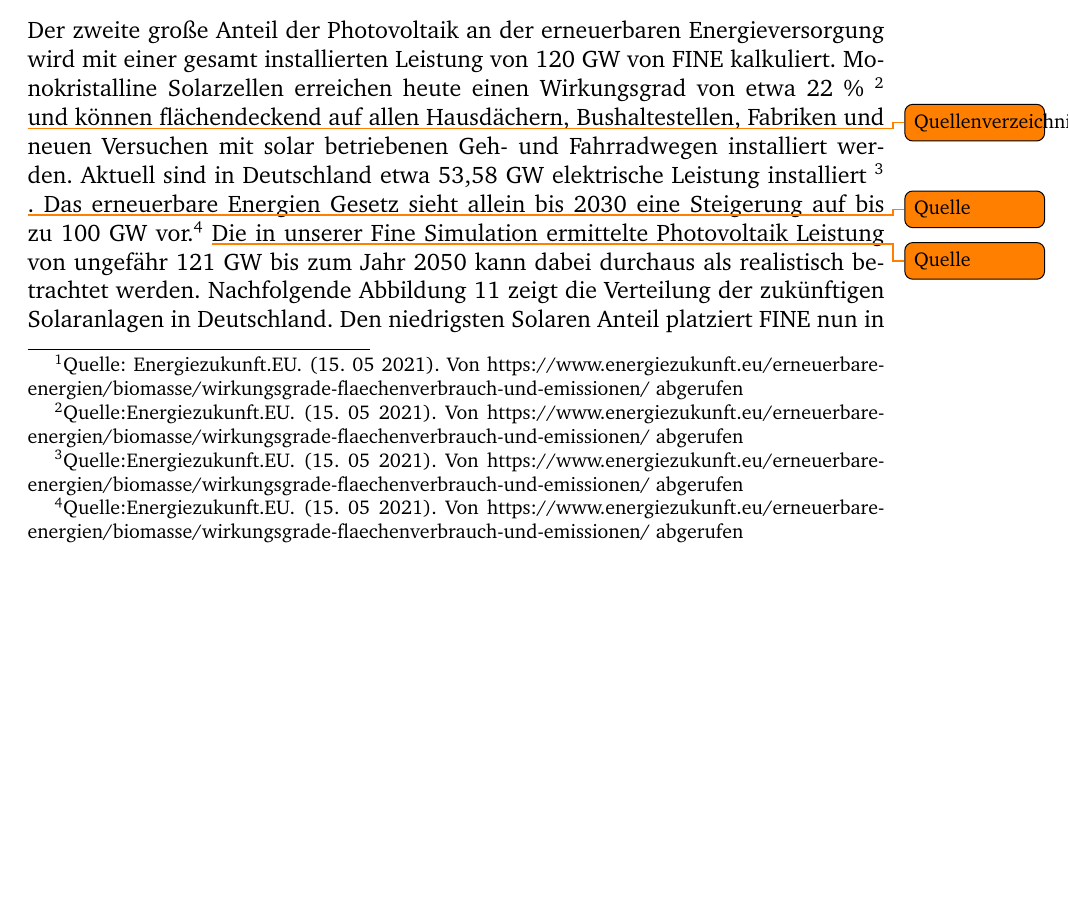
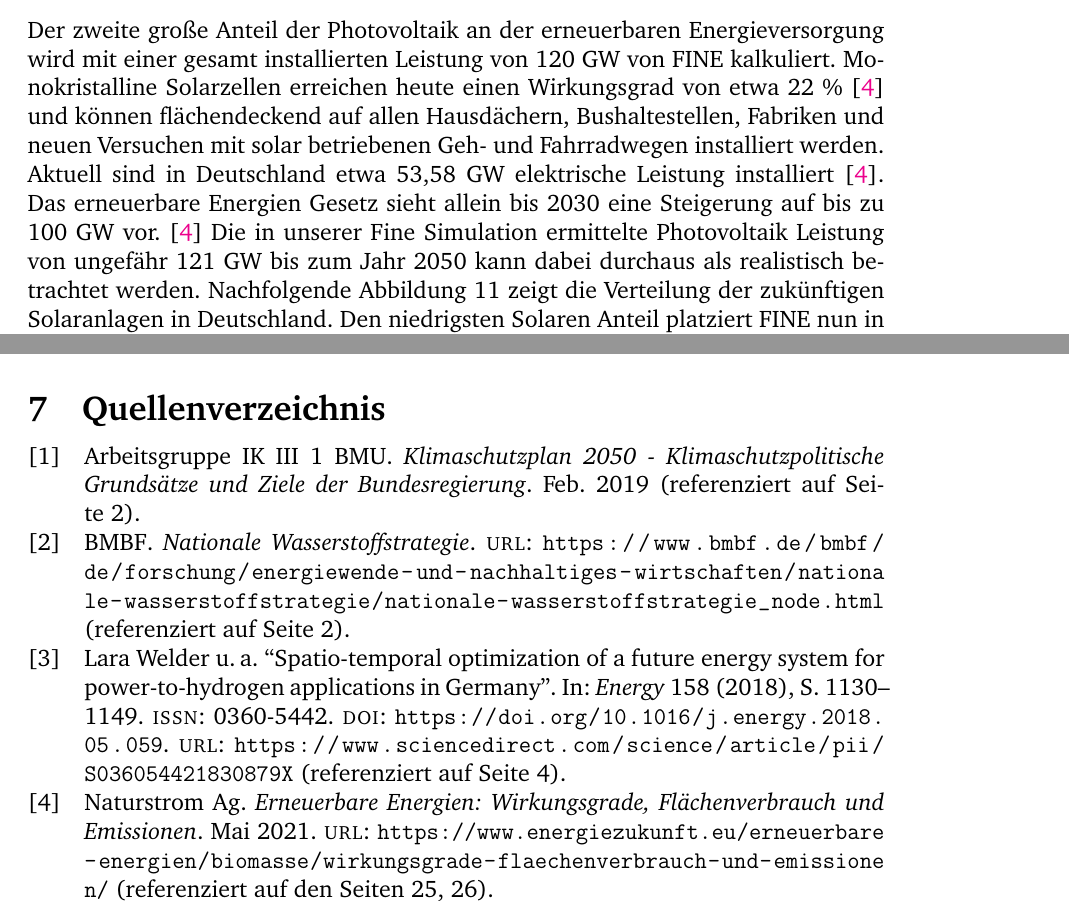
Before and after one commit to fhac-ewi/gas-wasserstoff-docs, a LaTeX document (master.tex, which reads 05-AnalyseReduktionsfall.tex, config.tex, quellen.bib): part of page 27 of 34 before the commit and two parts of pages 27 and 34 of 34 after it, the two joined at a grey line, cut so that both start at the same text, the shorter picture padded with empty space. Compiled offline with pdfLaTeX.

Commit message:
Added Quellenverzeichnis und Quellenreferenzen

```diff
--- a/05-AnalyseReduktionsfall.tex
+++ b/05-AnalyseReduktionsfall.tex
@@ -185,12 +185,12 @@ Die Nachfolgende Abbildung \ref{image:KapazitätWind-95.png} veranschaulicht die
 Der größte Anteil wir dabei mit etwa 50 GW an der Nordseeküste von Niedersachsen von Fine installiert, währenddessen sich um Schleswig-Holstein Nord- und Ostseeküsten in etwa der mittlere Anteil von etwa 20 GW befindet.
 Die niedrigen Anteile an Offshore Windkraft stellen hierbei die Ostseeküste um Brandenburg und ein großer Anteil der verbliebenen Küstengebiete von Schleswig-Holstein und Niedersachsen mit etwa bis zu 5 GW installierter elektrischer Leistung zur Verfügung.
 Insgesamt ermittelte Fine die Anteile von 50 \% Offshore Windkraft mit einer elektrischen installierten Leistung von etwa 81 GW. Die Kosten der Installation werden mit 22,7 Milliarden € kalkuliert. Bezogen auf Gesamtinstallationskosten von 47,96 Milliarden € entspricht dies einen Kostenanteil von 47,33  \%.
-Der Leistungsbeiwert bzw. Wirkungsgrad von Windkraftanlagen kann dabei über 50 \% erreichen. \footnote{Quelle: Energiezukunft.EU. (15. 05 2021). Von https://www.energiezukunft.eu/erneuerbare-energien/biomasse/wirkungsgrade-flaechenverbrauch-und-emissionen/ abgerufen} \todo{Quellenverzeichnis}
+Der Leistungsbeiwert bzw. Wirkungsgrad von Windkraftanlagen kann dabei über 50 \% erreichen. \cite{ag_2021}
 
 \smallimage{KapazitätWind-95.png}{Reduktionsfall 95 \%}
 
-Der zweite große Anteil der Photovoltaik an der erneuerbaren Energieversorgung wird mit einer gesamt installierten Leistung von 120 GW von FINE kalkuliert. Monokristalline Solarzellen erreichen heute einen Wirkungsgrad von etwa 22 \% \footnote{Quelle:Energiezukunft.EU. (15. 05 2021). Von https://www.energiezukunft.eu/erneuerbare-energien/biomasse/wirkungsgrade-flaechenverbrauch-und-emissionen/ abgerufen} \todo{Quellenverzeichnis} und können flächendeckend auf allen Hausdächern, Bushaltestellen, Fabriken und neuen Versuchen mit solar betriebenen Geh- und Fahrradwegen installiert werden.
-Aktuell sind in Deutschland etwa 53,58 GW elektrische Leistung installiert \footnote{Quelle:Energiezukunft.EU. (15. 05 2021). Von https://www.energiezukunft.eu/erneuerbare-energien/biomasse/wirkungsgrade-flaechenverbrauch-und-emissionen/ abgerufen} \todo{Quelle}. Das erneuerbare Energien Gesetz sieht allein bis 2030 eine Steigerung auf bis zu 100 GW vor.\footnote{Quelle:Energiezukunft.EU. (15. 05 2021). Von https://www.energiezukunft.eu/erneuerbare-energien/biomasse/wirkungsgrade-flaechenverbrauch-und-emissionen/ abgerufen} \todo{Quelle} Die in unserer Fine Simulation ermittelte Photovoltaik Leistung von ungefähr 121 GW bis zum Jahr 2050 kann dabei durchaus als realistisch betrachtet werden. Nachfolgende Abbildung \ref{image:KapazitätPV-95.png} zeigt die Verteilung der zukünftigen Solaranlagen in Deutschland.
+Der zweite große Anteil der Photovoltaik an der erneuerbaren Energieversorgung wird mit einer gesamt installierten Leistung von 120 GW von FINE kalkuliert. Monokristalline Solarzellen erreichen heute einen Wirkungsgrad von etwa 22 \% \cite{ag_2021} und können flächendeckend auf allen Hausdächern, Bushaltestellen, Fabriken und neuen Versuchen mit solar betriebenen Geh- und Fahrradwegen installiert werden.
+Aktuell sind in Deutschland etwa 53,58 GW elektrische Leistung installiert \cite{ag_2021}. Das erneuerbare Energien Gesetz sieht allein bis 2030 eine Steigerung auf bis zu 100 GW vor. \cite{ag_2021} Die in unserer Fine Simulation ermittelte Photovoltaik Leistung von ungefähr 121 GW bis zum Jahr 2050 kann dabei durchaus als realistisch betrachtet werden. Nachfolgende Abbildung \ref{image:KapazitätPV-95.png} zeigt die Verteilung der zukünftigen Solaranlagen in Deutschland.
 Den niedrigsten Solaren Anteil platziert FINE nun in den Süd Westlichen Regionen um Baden-Württemberg, dem Saarland und Teilen von Hessens mit etwa insgesamt 5 GW installierter Leistung. Die Weitaus größten Teile werden von der Simulation im Bereich von Mitteldeutschland um Nordrhein-Westfalen, Niedersachsen, Hessen, Thüringen und den Teilen der Bundesländer um Sachsens mit Gebieten um die 20 GW im Osten bis zur maximal 35 GW im Westen implementiert.
 Bayern im Süden und Schleswig-Holstein im Norden erhalten in etwa jeweils 10 GW bis 15 GW an solaren Anteilen. Bezogen auf den wesentlich geringeren Wirkungsgrad der Solarzellen im Vergleich zu Windkrafträdern lassen sich somit auch die deutlich höheren installierten Leistungen von 121 GW PV zu den 81 GW Offshore Windkraft erklären. Die Kosten der PV Installation belaufen sich dabei auf ca. 8,9 Milliarden €, welche einem prozentualen Anteil von ca. 18,5  \% an den Gesamtkosten entsprechen.
 
--- a/config.tex
+++ b/config.tex
@@ -30,0 +39,4 @@
+\addbibresource{quellen.bib}
+\DefineBibliographyStrings{german}{
+  backrefpage = {referenziert auf Seite},
+  backrefpages = {referenziert auf den Seiten},
--- a/master.tex
+++ b/master.tex
@@ -17,4 +17,8 @@
   \include{04-AnalyseGesamt}
   \include{05-AnalyseReduktionsfall}
   \include{06-Fazit}
+
+  \section{Quellenverzeichnis}
+  \printbibliography[heading=none]
+
 \end{document}
--- /dev/null
+++ b/quellen.bib
@@ -0,0 +1,9 @@
+@article{WELDER20181130,
+title = {Spatio-temporal optimization of a future energy system for power-to-hydrogen applications in Germany},
+journal = {Energy},
+volume = {158},
+pages = {1130-1149},
+year = {2018},
+issn = {0360-5442},
+doi = {https://doi.org/10.1016/j.energy.2018.05.059},
+url = {https://www.sciencedirect.com/science/article/pii/S036054421830879X},
@@ -0,0 +15,25 @@
+@misc{bmu,
+place={Berlin},
+title={Klimaschutzplan 2050 - Klimaschutzpolitische Grundsätze und Ziele der Bundesregierung},
+publisher={Bundesministerium für Umwelt, Naturschutz und nukleare Sicherheit (BMU)},
+author = {BMU, Arbeitsgruppe IK III 1},
+year={2019},
+month={Feb}
+}
+
+@misc{bmbfNatH2,
+title={Nationale Wasserstoffstrategie},
+url={https://www.bmbf.de/bmbf/de/forschung/energiewende-und-nachhaltiges-wirtschaften/nationale-wasserstoffstrategie/nationale-wasserstoffstrategie_node.html},
+journal={BMBF},
+publisher={Bundesministerium für Bildung und Forschung},
+author={BMBF}
+}
+
+@misc{ag_2021,
+title={Erneuerbare Energien: Wirkungsgrade, Flächenverbrauch und Emissionen},
+url={https://www.energiezukunft.eu/erneuerbare-energien/biomasse/wirkungsgrade-flaechenverbrauch-und-emissionen/},
+journal={energiezukunft},
+publisher={energiezukunft},
+author={Naturstrom Ag},
+year={2021},
+month={May}}
```
Also changed, not shown: 01-Einleitung.tex (+2 -5 lines), 02-Modellbeschreibung.tex (+1 -1 lines), config.tex (13 more changed lines), quellen.bib (5 more changed lines).
